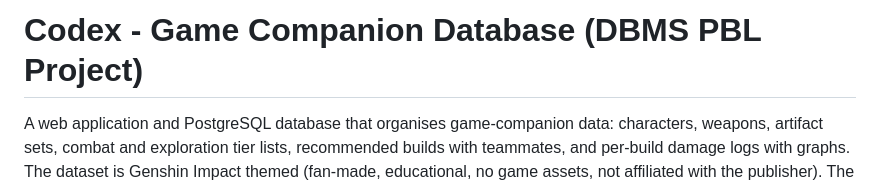
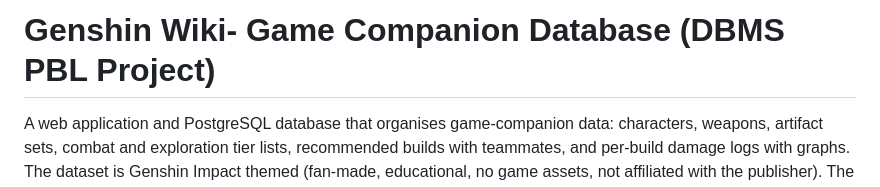
Before and after one commit to Aidsem/game-db-project, a Markdown page: README.md, the part around the change. GitHub-like rendering.

Commit message:
Update project name from Codex to Genshin Wiki

```diff
--- a/README.md
+++ b/README.md
@@ -1,4 +1,4 @@
-# Codex - Game Companion Database (DBMS PBL Project)
+# Genshin Wiki- Game Companion Database (DBMS PBL Project)
 
 A web application and PostgreSQL database that organises game-companion data: characters, weapons, artifact sets, combat and exploration tier lists, recommended builds with teammates, and per-build damage logs with graphs. The dataset is Genshin Impact themed (fan-made, educational, no game assets, not affiliated with the publisher). The database is hosted on **Neon** (cloud PostgreSQL).
 
```
